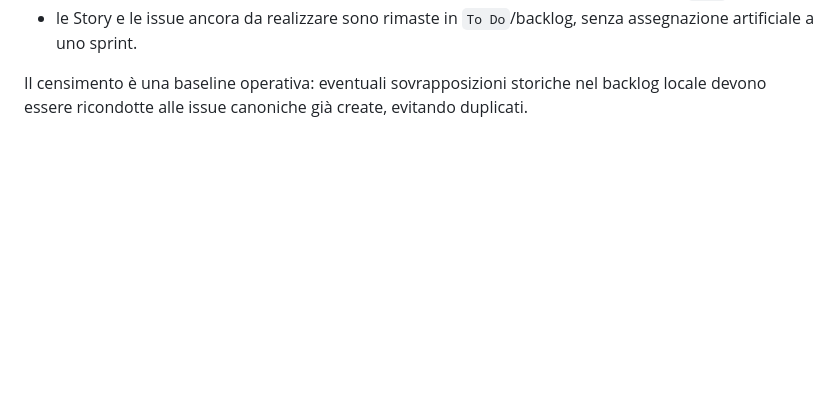
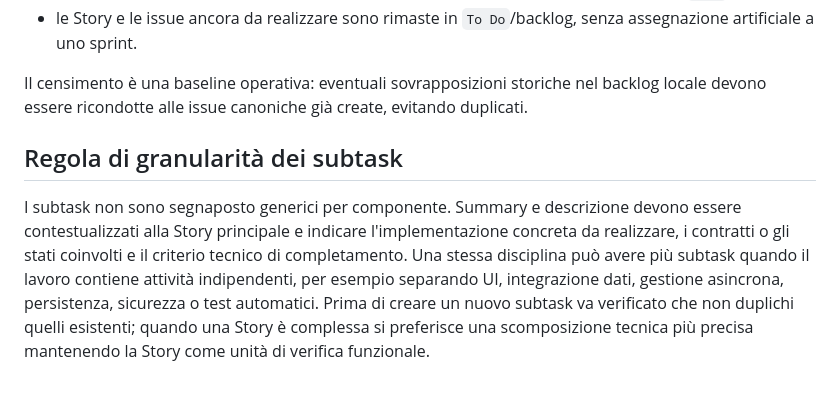
Before and after one commit to danychi1982/watchverse, a Markdown page: docs/knowledge/JIRA_WORKFLOW.md, the part around the change. GitHub-like rendering; blank space fills up the shorter version.

Commit message:
docs: define contextual Jira subtask granularity

```diff
--- a/docs/knowledge/JIRA_WORKFLOW.md
+++ b/docs/knowledge/JIRA_WORKFLOW.md
@@ -112,3 +112,7 @@ Il censimento automatico della baseline e del backlog è stato poi esteso:
 - le Story e le issue ancora da realizzare sono rimaste in `To Do`/backlog, senza assegnazione artificiale a uno sprint.
 
 Il censimento è una baseline operativa: eventuali sovrapposizioni storiche nel backlog locale devono essere ricondotte alle issue canoniche già create, evitando duplicati.
+
+## Regola di granularità dei subtask
+
+I subtask non sono segnaposto generici per componente. Summary e descrizione devono essere contestualizzati alla Story principale e indicare l'implementazione concreta da realizzare, i contratti o gli stati coinvolti e il criterio tecnico di completamento. Una stessa disciplina può avere più subtask quando il lavoro contiene attività indipendenti, per esempio separando UI, integrazione dati, gestione asincrona, persistenza, sicurezza o test automatici. Prima di creare un nuovo subtask va verificato che non duplichi quelli esistenti; quando una Story è complessa si preferisce una scomposizione tecnica più precisa mantenendo la Story come unità di verifica funzionale.
```
